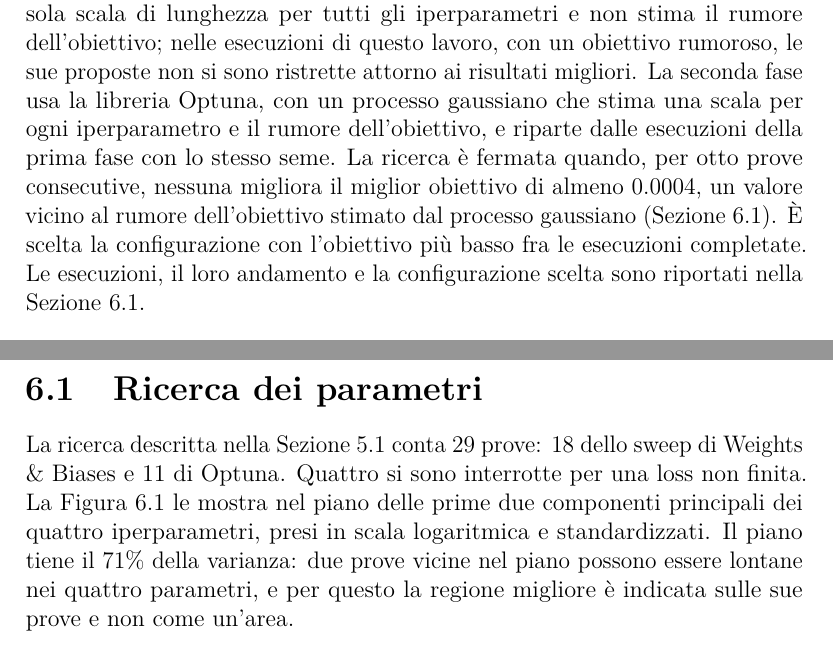
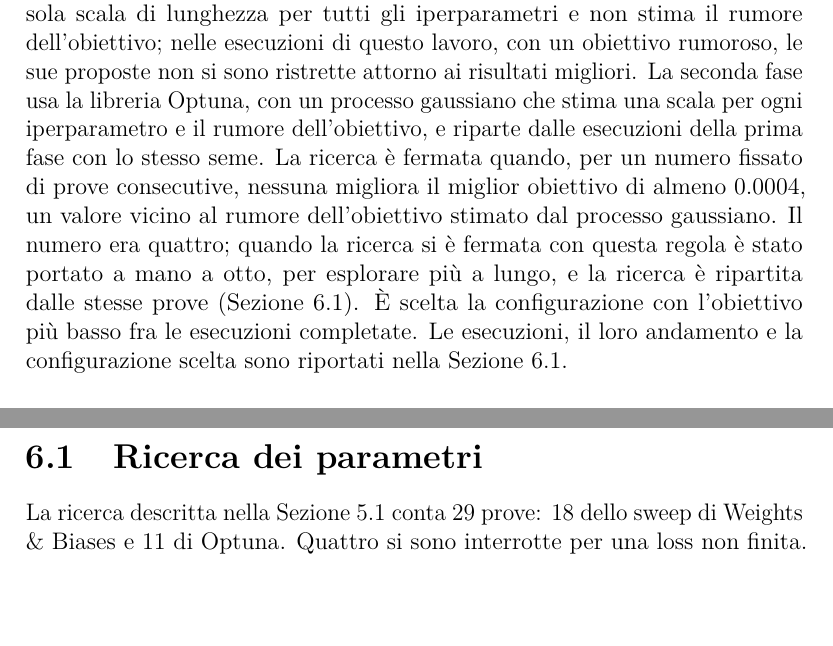
Before and after one commit to AlbertoPedalino/tesi_latex, a LaTeX document (tesi.tex, which reads chapters/esperimenti.tex, chapters/risultati.tex): two parts of pages 61 and 63 of 106, joined at a grey line, cut so that both start at the same text, the shorter picture padded with empty space. Compiled offline with pdfLaTeX.

Commit message:
esperimenti, risultati: the patience of the stop rule was raised by hand from four to eight, said in the text
Co-Authored-By: Claude Opus 5.5 <noreply@anthropic.com>

```diff
--- a/chapters/esperimenti.tex
+++ b/chapters/esperimenti.tex
@@ -42,7 +42,7 @@ La configurazione del detector è fissata, a eccezione di quattro iperparametri
 
 \paragraph{Obiettivo.} L'obiettivo della ricerca è la distanza MMD fra campi osservati e ricostruiti nello spazio delle componenti principali (Sezione~\ref{sec:monitoraggio-senza-etichette}), mediata sulle ultime cinque epoche, da minimizzare: la prima epoca è esclusa perché, all'inizio dell'addestramento, è poco indicativa della configurazione. Ogni esecuzione è addestrata sugli anni 1980--1999 e misurata sugli anni di validazione, senza calcolare score sul test. Ogni configurazione è addestrata una sola volta, con lo stesso seme per tutte le esecuzioni. Le esecuzioni interrotte perché una loss ha assunto valori infiniti o indefiniti (NaN) non hanno un obiettivo e sono escluse dalla scelta.
 
-\paragraph{Due fasi.} La ricerca si è svolta in due fasi. La prima ha usato il metodo bayesiano degli sweep di Weights \& Biases, che stima con un processo gaussiano l'obiettivo in funzione degli iperparametri. Il suo modello usa però una sola scala di lunghezza per tutti gli iperparametri e non stima il rumore dell'obiettivo; nelle esecuzioni di questo lavoro, con un obiettivo rumoroso, le sue proposte non si sono ristrette attorno ai risultati migliori. La seconda fase usa la libreria Optuna, con un processo gaussiano che stima una scala per ogni iperparametro e il rumore dell'obiettivo, e riparte dalle esecuzioni della prima fase con lo stesso seme. La ricerca è fermata quando, per otto prove consecutive, nessuna migliora il miglior obiettivo di almeno 0.0004, un valore vicino al rumore dell'obiettivo stimato dal processo gaussiano (Sezione~\ref{sec:ris-ricerca}). È scelta la configurazione con l'obiettivo più basso fra le esecuzioni completate. Le esecuzioni, il loro andamento e la configurazione scelta sono riportati nella Sezione~\ref{sec:ris-ricerca}.
+\paragraph{Due fasi.} La ricerca si è svolta in due fasi. La prima ha usato il metodo bayesiano degli sweep di Weights \& Biases, che stima con un processo gaussiano l'obiettivo in funzione degli iperparametri. Il suo modello usa però una sola scala di lunghezza per tutti gli iperparametri e non stima il rumore dell'obiettivo; nelle esecuzioni di questo lavoro, con un obiettivo rumoroso, le sue proposte non si sono ristrette attorno ai risultati migliori. La seconda fase usa la libreria Optuna, con un processo gaussiano che stima una scala per ogni iperparametro e il rumore dell'obiettivo, e riparte dalle esecuzioni della prima fase con lo stesso seme. La ricerca è fermata quando, per un numero fissato di prove consecutive, nessuna migliora il miglior obiettivo di almeno 0.0004, un valore vicino al rumore dell'obiettivo stimato dal processo gaussiano. Il numero era quattro; quando la ricerca si è fermata con questa regola è stato portato a mano a otto, per esplorare più a lungo, e la ricerca è ripartita dalle stesse prove (Sezione~\ref{sec:ris-ricerca}). È scelta la configurazione con l'obiettivo più basso fra le esecuzioni completate. Le esecuzioni, il loro andamento e la configurazione scelta sono riportati nella Sezione~\ref{sec:ris-ricerca}.
 
 \paragraph{Pesi e calcolo.} Del modello scelto si usano i pesi dell'ultima epoca, come nel codice degli autori\footnote{\url{https://github.com/dleyan/STGAN}}, che salva i pesi a ogni epoca e valuta quelli dell'ultima: nessuna epoca è scelta in base al risultato. Un'epoca comprende 58384 batch di un istante, cioè gli istanti di addestramento meno i 56 di contesto del trend. Nella configurazione scelta un'epoca dura circa 2.4 ore, quindi un'esecuzione di sei epoche poco più di 14 ore. I modelli sono implementati in PyTorch~\cite{paszke2019pytorch}. Nella preparazione dei dati (Sezione~\ref{sec:dati-pipeline}) i file mensili in formato NetCDF~\cite{rew1990netcdf} sono letti con xarray~\cite{hoyer2017xarray}; durante l'addestramento e il calcolo degli score i file \texttt{.npy} sono letti con NumPy~\cite{harris2020numpy} in mappatura di memoria; le tabelle di score sono elaborate con pandas~\cite{mckinney2010pandas}; il Capitolo~\ref{chap:risultati} usa anche SciPy~\cite{virtanen2020scipy}. Tutti i modelli sono addestrati su una scheda NVIDIA RTX PRO 6000 Blackwell.
 % Ricerca, prima fase: sweep W&B 913ez3rt, creato il 16 ottobre 2026 da
--- a/chapters/risultati.tex
+++ b/chapters/risultati.tex
@@ -13,7 +13,10 @@ Il capitolo riporta e discute i risultati del detector sui campi ERA5, nella con
 \section{Ricerca dei parametri}
 \label{sec:ris-ricerca}
 
-La ricerca descritta nella Sezione~\ref{sec:exp-configurazioni} conta 29 prove: 18 dello sweep di Weights \& Biases e 11 di Optuna. Quattro si sono interrotte per una loss non finita. La Figura~\ref{fig:ris-ricerca} le mostra nel piano delle prime due componenti principali dei quattro iperparametri, presi in scala logaritmica e standardizzati. Il piano tiene il 71\% della varianza: due prove vicine nel piano possono essere lontane nei quattro parametri, e per questo la regione migliore è indicata sulle sue prove e non come un'area.
+La ricerca descritta nella Sezione~\ref{sec:exp-configurazioni} conta 29 prove: 18 dello sweep di Weights \& Biases e 11 di Optuna. Quattro si sono interrotte per una loss non finita. Non sono contate le esecuzioni interrotte per cause esterne all'addestramento, come la memoria esaurita del server, che non dicono nulla sui parametri.
+% Da verificare: easy-sweep-15 e le prove 28 e 29 del primo studio Optuna (era5-gan), con perdita non
+% finita, non compaiono nel report dello studio era5-gan-extended-2; capire se sono state escluse dalla
+% copia (copy-study) e perché, prima di fissare il conteggio. La Figura~\ref{fig:ris-ricerca} le mostra nel piano delle prime due componenti principali dei quattro iperparametri, presi in scala logaritmica e standardizzati. Il piano tiene il 71\% della varianza: due prove vicine nel piano possono essere lontane nei quattro parametri, e per questo la regione migliore è indicata sulle sue prove e non come un'area.
 
 \begin{figure}[htbp]
     \centering
```
Also changed, not shown: chapters/risultati.tex (2 more changed lines), 1 other file.
